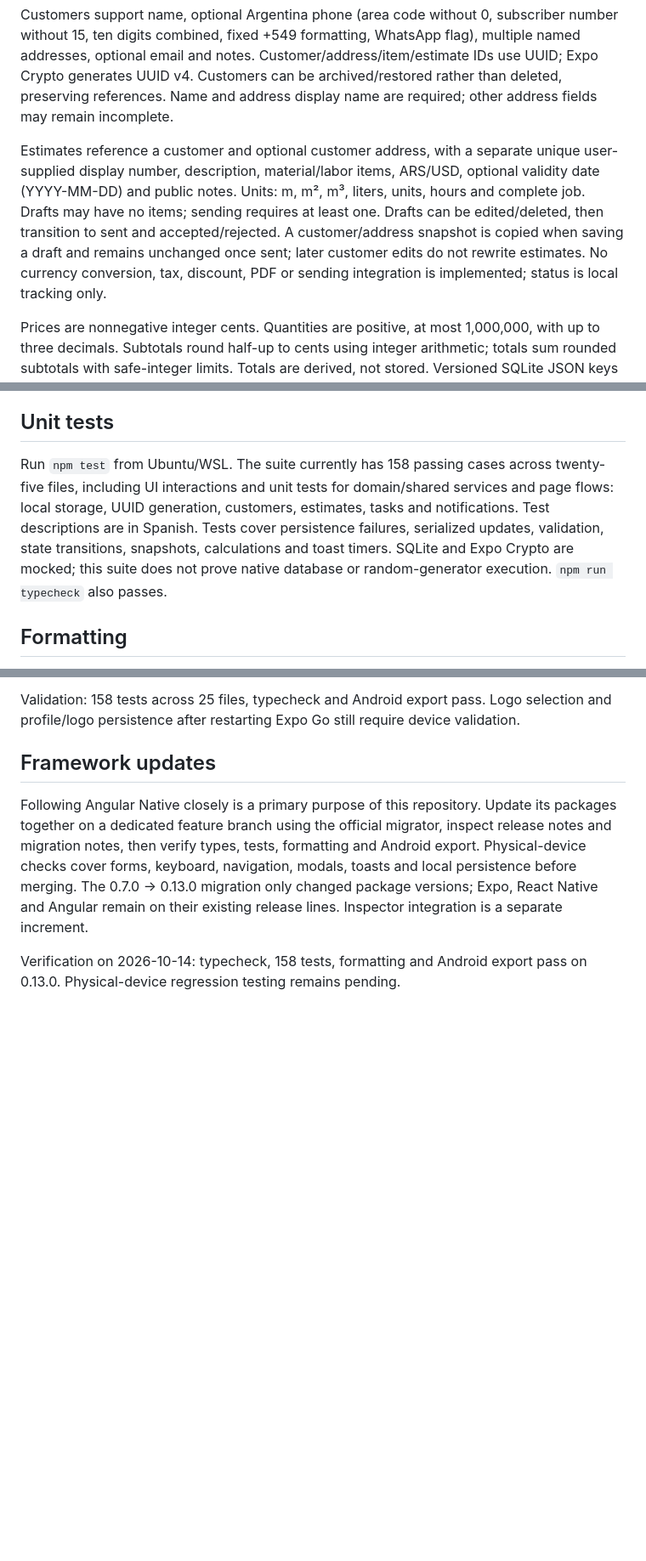
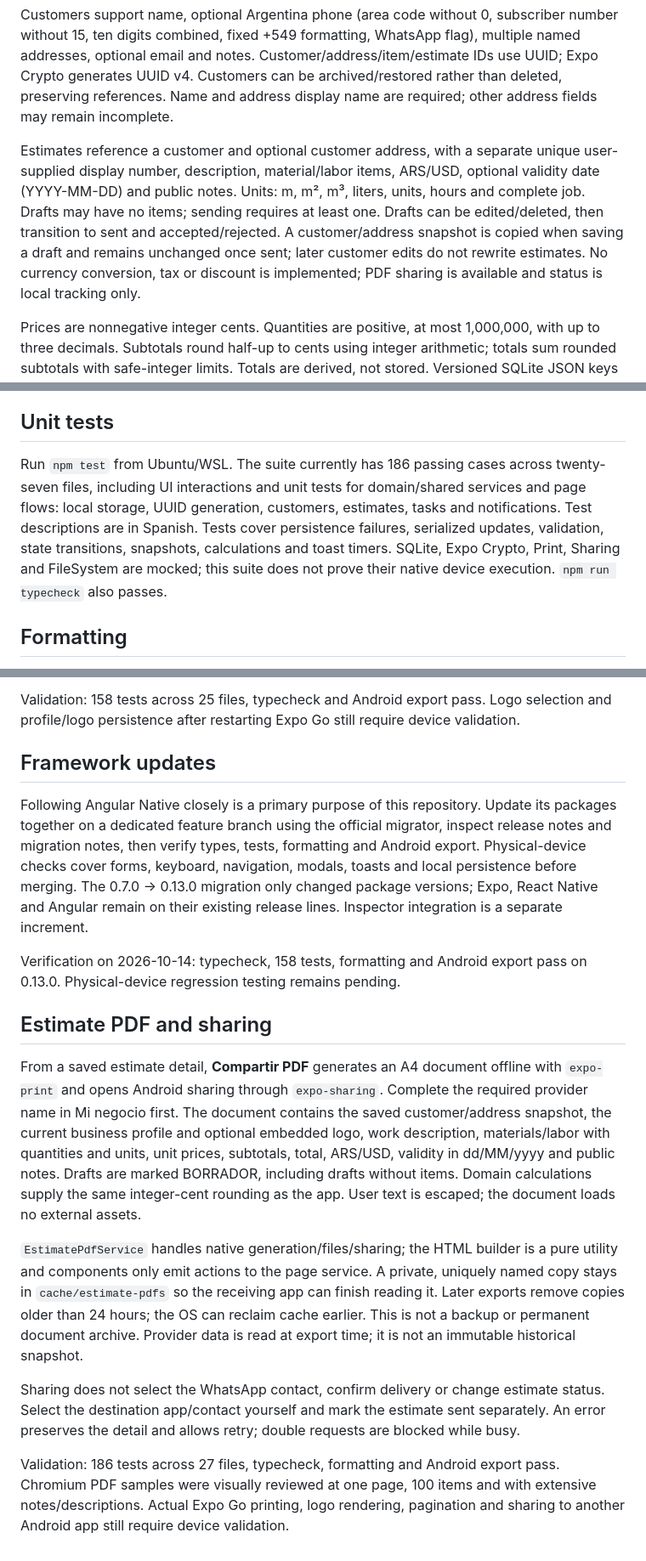
Before and after one commit to matigaleanodev/nora-app, a Markdown page: README.md, 3 parts joined by grey strips. Shown at 85% size. Drawn GitHub-style; blank space fills up the shorter version.

```diff
--- a/README.md
+++ b/README.md
@@ -42,7 +42,7 @@ Domain folders follow the existing Angular projects: `customers/models`, `custom
 
 Customers support name, optional Argentina phone (area code without 0, subscriber number without 15, ten digits combined, fixed +549 formatting, WhatsApp flag), multiple named addresses, optional email and notes. Customer/address/item/estimate IDs use UUID; Expo Crypto generates UUID v4. Customers can be archived/restored rather than deleted, preserving references. Name and address display name are required; other address fields may remain incomplete.
 
-Estimates reference a customer and optional customer address, with a separate unique user-supplied display number, description, material/labor items, ARS/USD, optional validity date (YYYY-MM-DD) and public notes. Units: m, m², m³, liters, units, hours and complete job. Drafts may have no items; sending requires at least one. Drafts can be edited/deleted, then transition to sent and accepted/rejected. A customer/address snapshot is copied when saving a draft and remains unchanged once sent; later customer edits do not rewrite estimates. No currency conversion, tax, discount, PDF or sending integration is implemented; status is local tracking only.
+Estimates reference a customer and optional customer address, with a separate unique user-supplied display number, description, material/labor items, ARS/USD, optional validity date (YYYY-MM-DD) and public notes. Units: m, m², m³, liters, units, hours and complete job. Drafts may have no items; sending requires at least one. Drafts can be edited/deleted, then transition to sent and accepted/rejected. A customer/address snapshot is copied when saving a draft and remains unchanged once sent; later customer edits do not rewrite estimates. No currency conversion, tax or discount is implemented; PDF sharing is available and status is local tracking only.
 
 Prices are nonnegative integer cents. Quantities are positive, at most 1,000,000, with up to three decimals. Subtotals round half-up to cents using integer arithmetic; totals sum rounded subtotals with safe-integer limits. Totals are derived, not stored. Versioned SQLite JSON keys `customers.v1` and `estimates.v1` use the existing local storage service; read-modify-write operations are serialized in this app process, including recovery after errors. This is not multi-process synchronization or cloud backup. Future schemas require explicit migration.
 
@@ -54,7 +54,7 @@ Validation: typecheck and nine tests pass (native UI tests plus domain/persisten
 
 ## Unit tests
 
-Run `npm test` from Ubuntu/WSL. The suite currently has 158 passing cases across twenty-five files, including UI interactions and unit tests for domain/shared services and page flows: local storage, UUID generation, customers, estimates, tasks and notifications. Test descriptions are in Spanish. Tests cover persistence failures, serialized updates, validation, state transitions, snapshots, calculations and toast timers. SQLite and Expo Crypto are mocked; this suite does not prove native database or random-generator execution. `npm run typecheck` also passes.
+Run `npm test` from Ubuntu/WSL. The suite currently has 186 passing cases across twenty-seven files, including UI interactions and unit tests for domain/shared services and page flows: local storage, UUID generation, customers, estimates, tasks and notifications. Test descriptions are in Spanish. Tests cover persistence failures, serialized updates, validation, state transitions, snapshots, calculations and toast timers. SQLite, Expo Crypto, Print, Sharing and FileSystem are mocked; this suite does not prove their native device execution. `npm run typecheck` also passes.
 
 ## Formatting
 
@@ -97,3 +97,13 @@ Validation: 158 tests across 25 files, typecheck and Android export pass. Logo s
 Following Angular Native closely is a primary purpose of this repository. Update its packages together on a dedicated feature branch using the official migrator, inspect release notes and migration notes, then verify types, tests, formatting and Android export. Physical-device checks cover forms, keyboard, navigation, modals, toasts and local persistence before merging. The 0.7.0 → 0.13.0 migration only changed package versions; Expo, React Native and Angular remain on their existing release lines. Inspector integration is a separate increment.
 
 Verification on 2026-10-14: typecheck, 158 tests, formatting and Android export pass on 0.13.0. Physical-device regression testing remains pending.
+
+## Estimate PDF and sharing
+
+From a saved estimate detail, **Compartir PDF** generates an A4 document offline with `expo-print` and opens Android sharing through `expo-sharing`. Complete the required provider name in Mi negocio first. The document contains the saved customer/address snapshot, the current business profile and optional embedded logo, work description, materials/labor with quantities and units, unit prices, subtotals, total, ARS/USD, validity in dd/MM/yyyy and public notes. Drafts are marked BORRADOR, including drafts without items. Domain calculations supply the same integer-cent rounding as the app. User text is escaped; the document loads no external assets.
+
+`EstimatePdfService` handles native generation/files/sharing; the HTML builder is a pure utility and components only emit actions to the page service. A private, uniquely named copy stays in `cache/estimate-pdfs` so the receiving app can finish reading it. Later exports remove copies older than 24 hours; the OS can reclaim cache earlier. This is not a backup or permanent document archive. Provider data is read at export time; it is not an immutable historical snapshot.
+
+Sharing does not select the WhatsApp contact, confirm delivery or change estimate status. Select the destination app/contact yourself and mark the estimate sent separately. An error preserves the detail and allows retry; double requests are blocked while busy.
+
+Validation: 186 tests across 27 files, typecheck, formatting and Android export pass. Chromium PDF samples were visually reviewed at one page, 100 items and with extensive notes/descriptions. Actual Expo Go printing, logo rendering, pagination and sharing to another Android app still require device validation.
```
Also changed, not shown: other parts of README.md (+2 -2 lines), README.es.md (+14 -4 lines).
